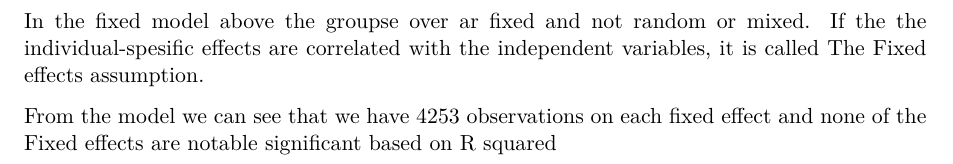
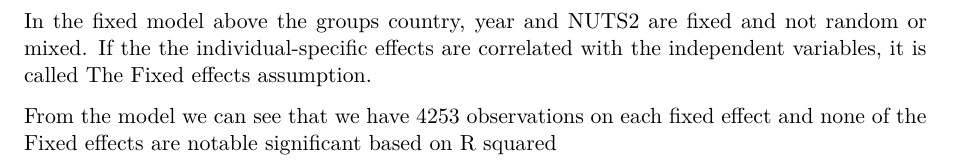
Before and after one commit to SindreOveraas/Econometrics_Ass1, a Quarto document (Eurostat EDA.qmd): part of page 15 of 20, cut so that both start at the same text. Rendered offline with R 4.5, knitr and Pandoc in place of Quarto, then LaTeX, with nearby package versions; some code elsewhere in the file could not run offline; common packages that the code uses without loading them are loaded.

Commit message:
sskrivefeil

````diff
--- a/Eurostat EDA.qmd
+++ b/Eurostat EDA.qmd
@@ -764,8 +764,8 @@ huxreg(list( "Fixed effect Country" = plm1, "Fixed effect Year" = plm2, "Fixed e
   )
 ```
 
-In the fixed model above the groupse over ar fixed and not random or mixed.
-If the the individual-spesific effects are correlated with the independent variables, it is called The Fixed effects assumption.
+In the fixed model above the groups country, year and NUTS2 are fixed and not random or mixed.
+If the the individual-specific effects are correlated with the independent variables, it is called The Fixed effects assumption.
 
 From the model we can see that we have 4253 observations on each fixed effect and none of the Fixed effects are notable significant based on R squared
 
````
Also changed, not shown: Eurostat-EDA.pdf.
